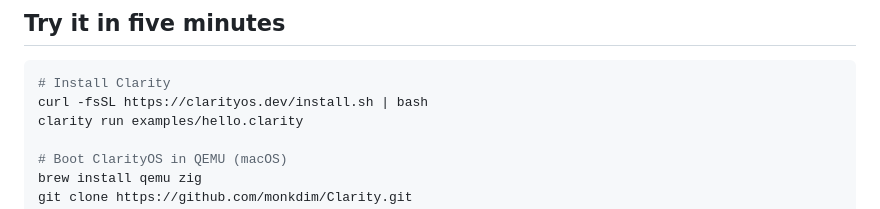
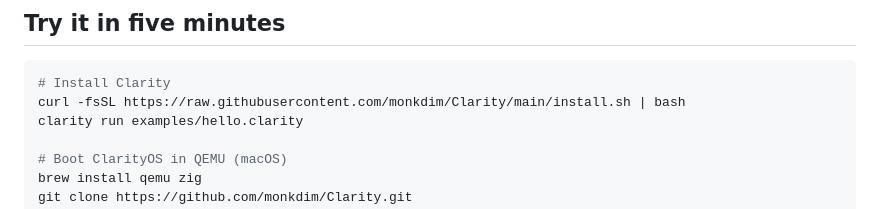
Before and after one commit to monkdim/Clarity, a Markdown page: README.md, the part around the change. Drawn GitHub-style.

Commit message:
Fix unresolvable host in README quickstart
The "Try it in five minutes" snippet curled https://clarityos.dev/install.sh,
but that domain isn't live yet — it's only the planned brand domain referenced
in branding.clarity and website_gen.clarity. Point at the GitHub raw URL that
install.sh's own usage comment already documents, so the snippet works today.

````diff
--- a/README.md
+++ b/README.md
@@ -61,7 +61,7 @@ That's the pitch: **a programming language good enough to write its own operatin
 
 ```bash
 # Install Clarity
-curl -fsSL https://clarityos.dev/install.sh | bash
+curl -fsSL https://raw.githubusercontent.com/monkdim/Clarity/main/install.sh | bash
 clarity run examples/hello.clarity
 
 # Boot ClarityOS in QEMU (macOS)
````
